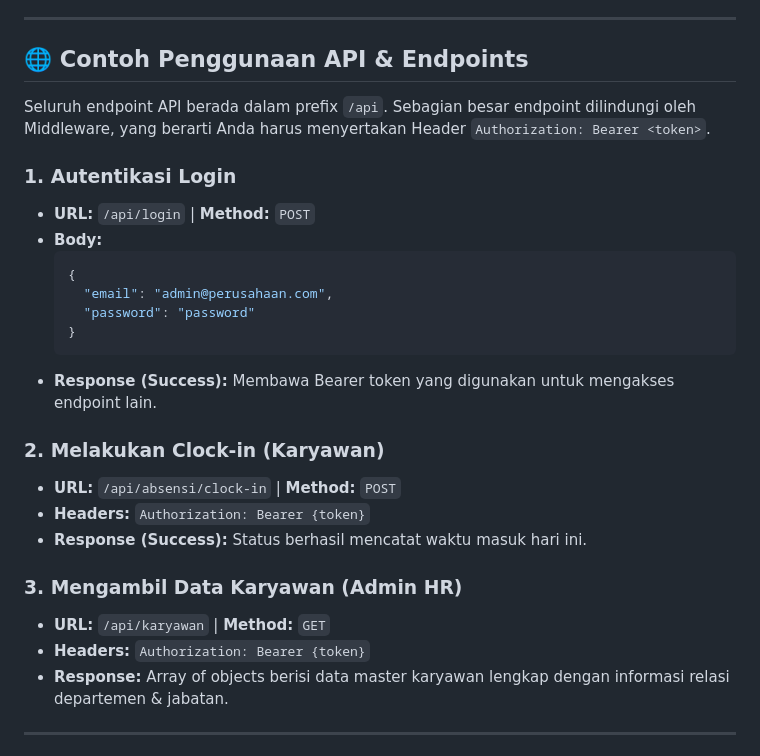
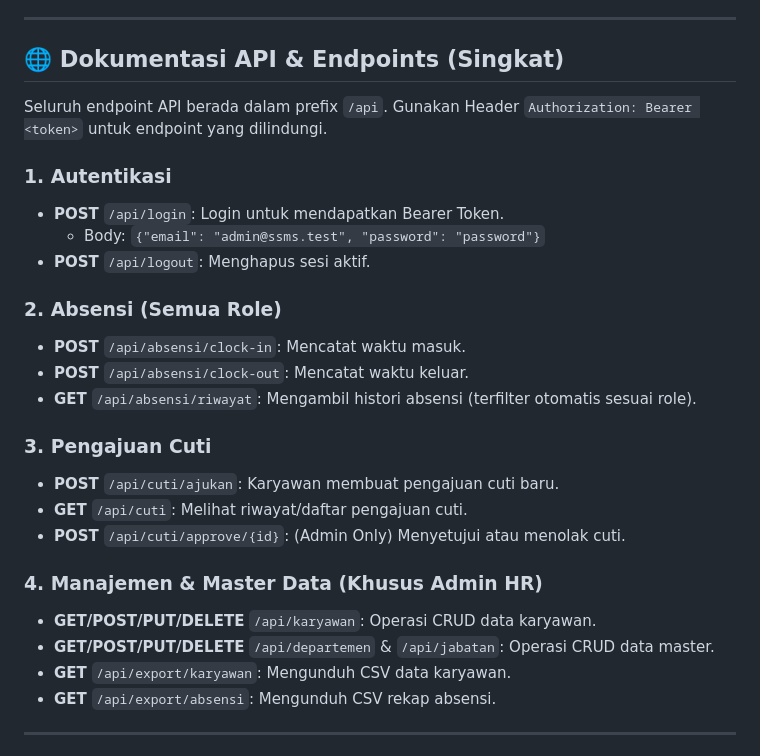
Before and after one commit to abdhi2202/sistem-hr, a Markdown page: README.md, the part around the change. GitHub-like rendering.

Commit message:
Docs: complete API documentation in README

````diff
--- a/README.md
+++ b/README.md
@@ -97,30 +97,30 @@ npm run dev
 
 ---
 
-## 🌐 Contoh Penggunaan API & Endpoints
+## 🌐 Dokumentasi API & Endpoints (Singkat)
 
-Seluruh endpoint API berada dalam prefix `/api`. Sebagian besar endpoint dilindungi oleh Middleware, yang berarti Anda harus menyertakan Header `Authorization: Bearer <token>`.
+Seluruh endpoint API berada dalam prefix `/api`. Gunakan Header `Authorization: Bearer <token>` untuk endpoint yang dilindungi.
 
-### 1. Autentikasi Login
-* **URL:** `/api/login` | **Method:** `POST`
-* **Body:**
-  ```json
-  {
-    "email": "admin@perusahaan.com",
-    "password": "password"
-  }
-  ```
-* **Response (Success):** Membawa Bearer token yang digunakan untuk mengakses endpoint lain.
+### 1. Autentikasi
+*   **POST** `/api/login`: Login untuk mendapatkan Bearer Token.
+    *   Body: `{"email": "admin@ssms.test", "password": "password"}`
+*   **POST** `/api/logout`: Menghapus sesi aktif.
 
-### 2. Melakukan Clock-in (Karyawan)
-* **URL:** `/api/absensi/clock-in` | **Method:** `POST`
-* **Headers:** `Authorization: Bearer {token}`
-* **Response (Success):** Status berhasil mencatat waktu masuk hari ini.
+### 2. Absensi (Semua Role)
+*   **POST** `/api/absensi/clock-in`: Mencatat waktu masuk.
+*   **POST** `/api/absensi/clock-out`: Mencatat waktu keluar.
+*   **GET** `/api/absensi/riwayat`: Mengambil histori absensi (terfilter otomatis sesuai role).
 
-### 3. Mengambil Data Karyawan (Admin HR)
-* **URL:** `/api/karyawan` | **Method:** `GET`
-* **Headers:** `Authorization: Bearer {token}`
-* **Response:** Array of objects berisi data master karyawan lengkap dengan informasi relasi departemen & jabatan.
+### 3. Pengajuan Cuti
+*   **POST** `/api/cuti/ajukan`: Karyawan membuat pengajuan cuti baru.
+*   **GET** `/api/cuti`: Melihat riwayat/daftar pengajuan cuti.
+*   **POST** `/api/cuti/approve/{id}`: (Admin Only) Menyetujui atau menolak cuti.
+
+### 4. Manajemen & Master Data (Khusus Admin HR)
+*   **GET/POST/PUT/DELETE** `/api/karyawan`: Operasi CRUD data karyawan.
+*   **GET/POST/PUT/DELETE** `/api/departemen` & `/api/jabatan`: Operasi CRUD data master.
+*   **GET** `/api/export/karyawan`: Mengunduh CSV data karyawan.
+*   **GET** `/api/export/absensi`: Mengunduh CSV rekap absensi.
 
 ---
 
````
